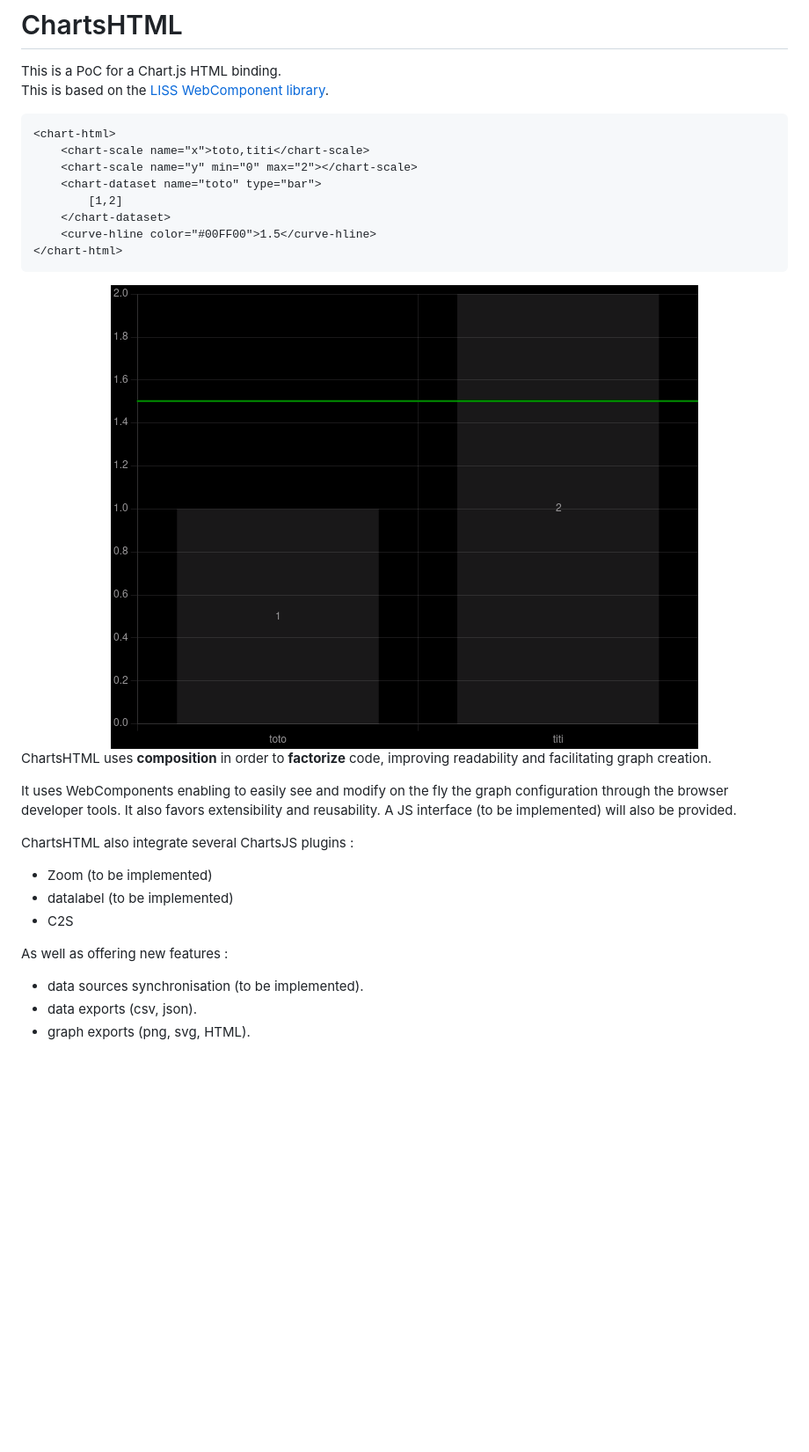
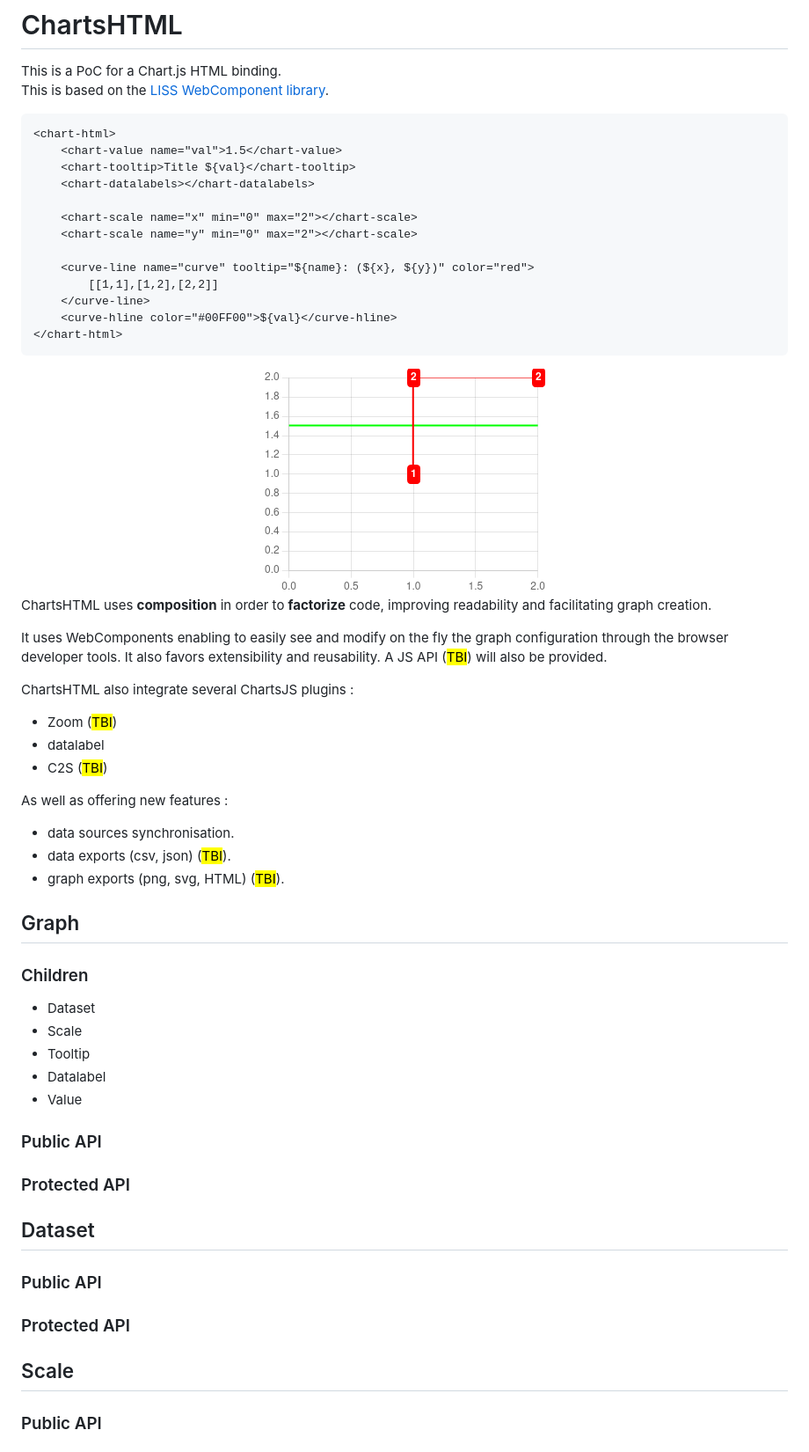
Before and after one commit to denis-migdal/ChartsHTML, a Markdown page: README.md, the part around the change printed below. Shown: that part at 88% size. Rendered like a GitHub page; pictures changed too: doc/img/example.png; blank space fills up the shorter version.

Commit message:
Plan + change example

````diff
--- a/README.md
+++ b/README.md
@@ -5,12 +5,17 @@ This is based on the [LISS WebComponent library](https://github.com/denis-migdal
 
 ```html
 <chart-html>
-    <chart-scale name="x">toto,titi</chart-scale>
+    <chart-value name="val">1.5</chart-value>
+    <chart-tooltip>Title ${val}</chart-tooltip>
+    <chart-datalabels></chart-datalabels>
+
+    <chart-scale name="x" min="0" max="2"></chart-scale>
     <chart-scale name="y" min="0" max="2"></chart-scale>
-    <chart-dataset name="toto" type="bar">
-        [1,2]
-    </chart-dataset>
-    <curve-hline color="#00FF00">1.5</curve-hline>
+
+    <curve-line name="curve" tooltip="${name}: (${x}, ${y})" color="red">
+        [[1,1],[1,2],[2,2]]
+    </curve-line>
+    <curve-hline color="#00FF00">${val}</curve-hline>
 </chart-html>
 ```
 
@@ -20,14 +25,40 @@ This is based on the [LISS WebComponent library](https://github.com/denis-migdal
 
 ChartsHTML uses **composition** in order to **factorize** code, improving readability and facilitating graph creation.
 
-It uses WebComponents enabling to easily see and modify on the fly the graph configuration through the browser developer tools. It also favors extensibility and reusability. A JS interface (to be implemented) will also be provided.
+It uses WebComponents enabling to easily see and modify on the fly the graph configuration through the browser developer tools. It also favors extensibility and reusability. A JS API (<mark>TBI</mark>) will also be provided.
 
 ChartsHTML also integrate several ChartsJS plugins :
-- Zoom (to be implemented)
-- datalabel (to be implemented)
-- C2S
+- Zoom (<mark>TBI</mark>)
+- datalabel
+- C2S (<mark>TBI</mark>)
 
 As well as offering new features :
-- data sources synchronisation (to be implemented).
-- data exports (csv, json).
-- graph exports (png, svg, HTML).
+- data sources synchronisation.
+- data exports (csv, json) (<mark>TBI</mark>).
+- graph exports (png, svg, HTML) (<mark>TBI</mark>).
+
+## Graph
+
+### Children
+
+- Dataset
+- Scale
+- Tooltip
+- Datalabel
+- Value
+
+### Public API
+
+### Protected API
+
+
+## Dataset
+
+### Public API
+
+### Protected API
+
+## Scale
+
+### Public API
+
````
Also changed, not shown: other parts of README.md (+23 -0 lines).
